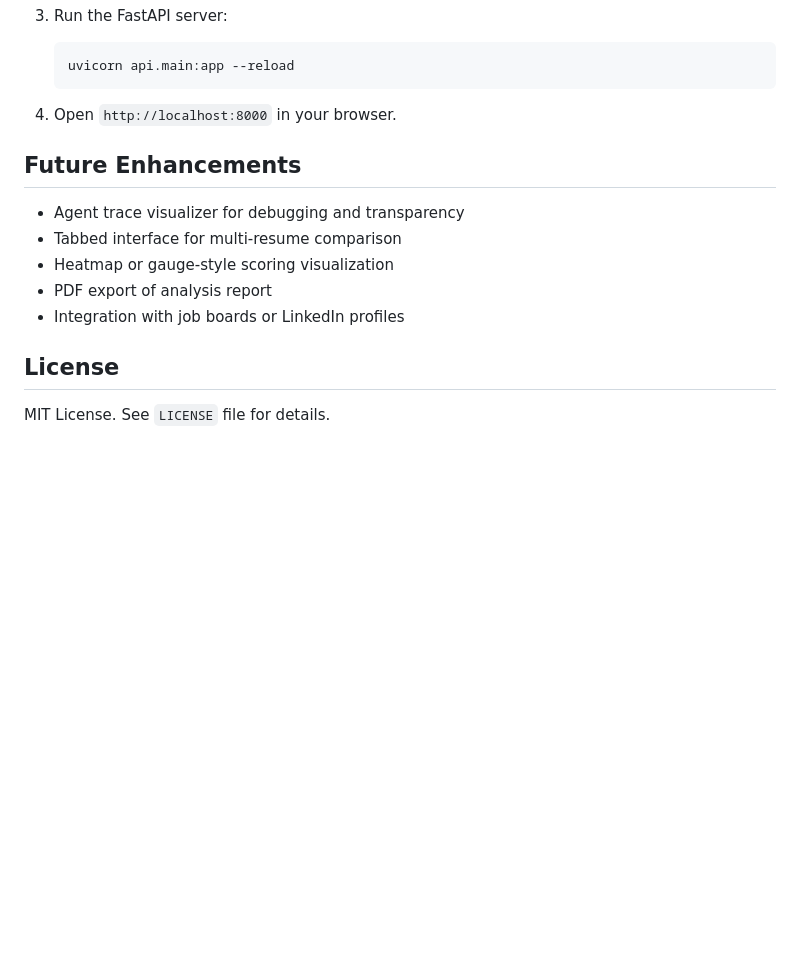
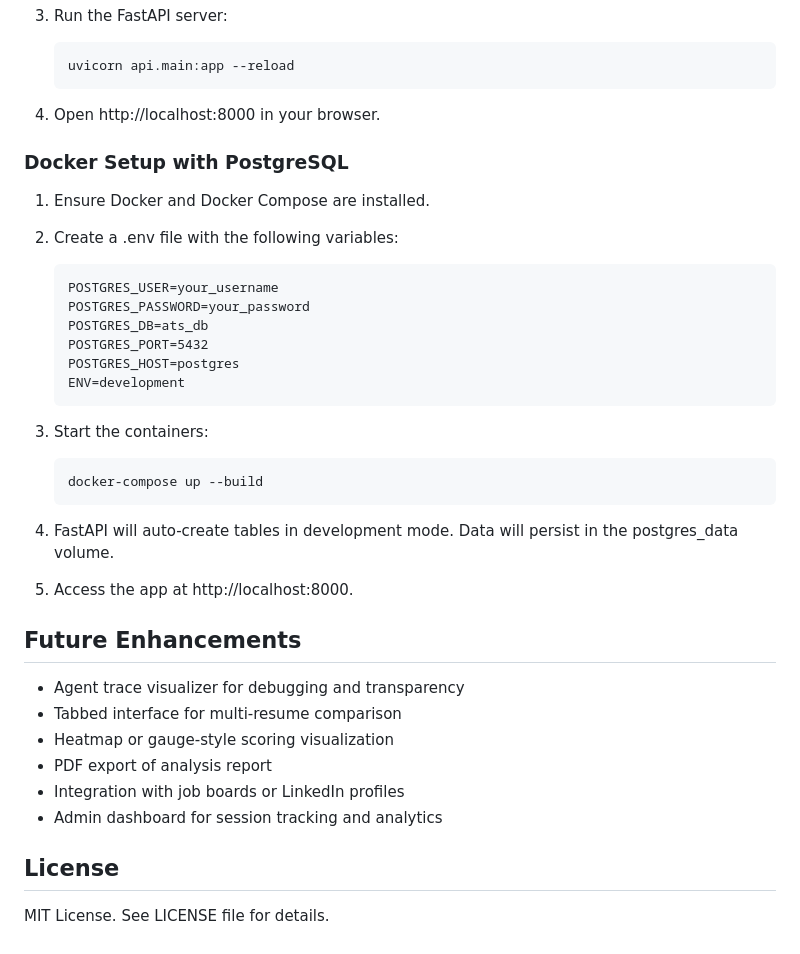
Before and after one commit to apshuk21/ATS-Resume-Scoring-System, a Markdown page: README.md, the part around the change printed below. GitHub-like rendering; blank space fills up the shorter version.

````diff
--- a/README.md
+++ b/README.md
@@ -83,7 +93,32 @@ Note: `gauge` charts are simulated using doughnut charts if needed.
    uvicorn api.main:app --reload
    ```
 
-4. Open `http://localhost:8000` in your browser.
+4. Open http://localhost:8000 in your browser.
+
+### Docker Setup with PostgreSQL
+
+1. Ensure Docker and Docker Compose are installed.
+
+2. Create a .env file with the following variables:
+
+   ```
+   POSTGRES_USER=your_username
+   POSTGRES_PASSWORD=your_password
+   POSTGRES_DB=ats_db
+   POSTGRES_PORT=5432
+   POSTGRES_HOST=postgres
+   ENV=development
+   ```
+
+3. Start the containers:
+
+   ```
+   docker-compose up --build
+   ```
+
+4. FastAPI will auto-create tables in development mode. Data will persist in the postgres_data volume.
+
+5. Access the app at http://localhost:8000.
 
 ## Future Enhancements
 
@@ -92,7 +127,8 @@ Note: `gauge` charts are simulated using doughnut charts if needed.
 - Heatmap or gauge-style scoring visualization
 - PDF export of analysis report
 - Integration with job boards or LinkedIn profiles
+- Admin dashboard for session tracking and analytics
 
 ## License
 
-MIT License. See `LICENSE` file for details.
+MIT License. See LICENSE file for details.
````
Also changed, not shown: other parts of README.md (+20 -10 lines).
